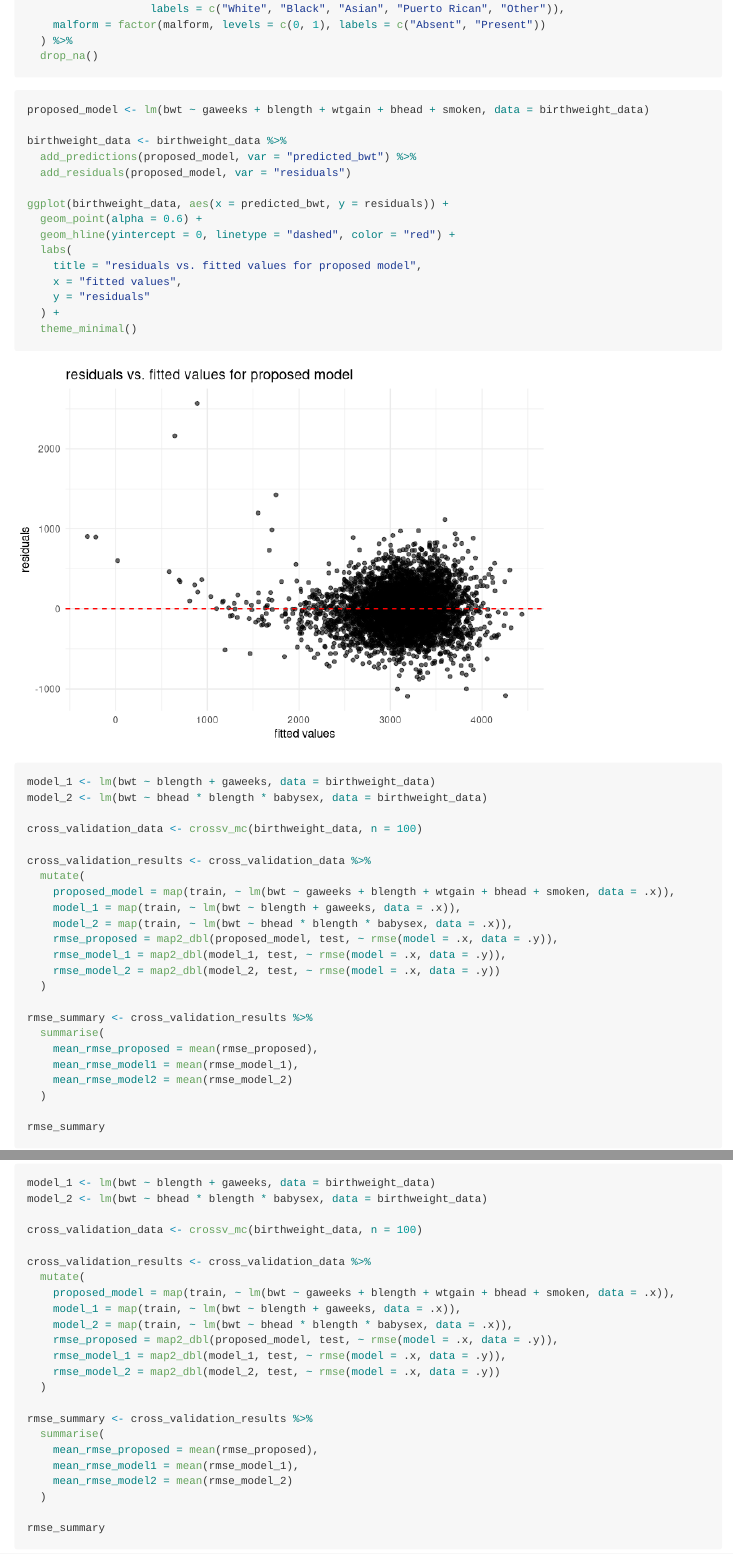
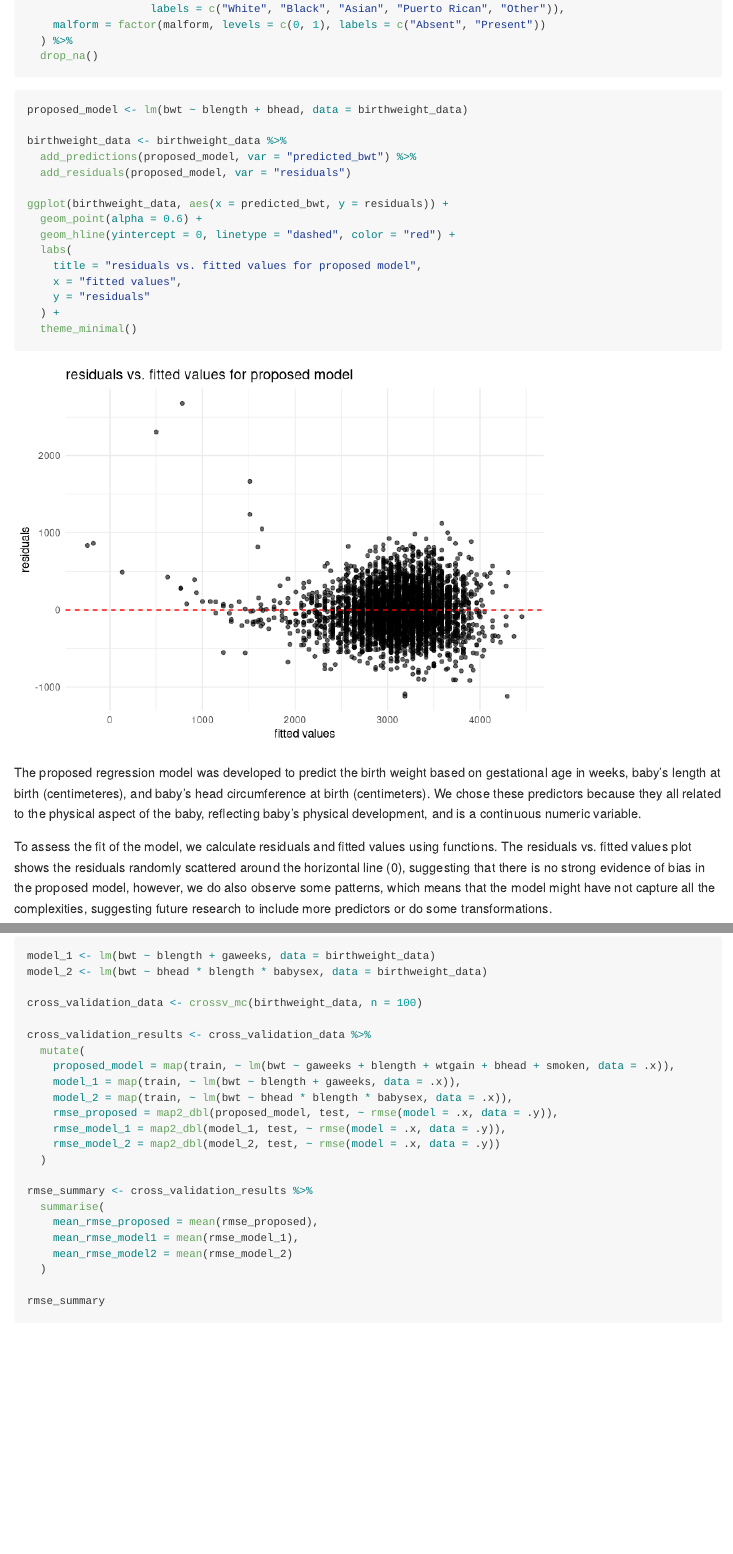
Before and after one commit to Yixin-Zheng/p8105_hw6_yz4993, an R Markdown document (p8106_hw6_yz4993.Rmd): the page in a window 1100 px wide, from 5090 px down, and a second part further down, joined at a grey line. Rendered offline with R 4.5, knitr and Pandoc, with nearby package versions; code that draws random numbers runs with fixed seeds of ours; some code elsewhere in the file could not run offline; column names are cleaned by a stand-in for the janitor package.

Commit message:
text, for p3

````diff
--- a/p8106_hw6_yz4993.Rmd
+++ b/p8106_hw6_yz4993.Rmd
@@ -186,7 +186,7 @@ birthweight_data <- birthweight %>%
 ```
 
 ```{r regression}
-proposed_model <- lm(bwt ~ gaweeks + blength + wtgain + bhead + smoken, data = birthweight_data)
+proposed_model <- lm(bwt ~ blength + bhead, data = birthweight_data)
 
 birthweight_data <- birthweight_data %>%
   add_predictions(proposed_model, var = "predicted_bwt") %>%
@@ -203,6 +203,11 @@ ggplot(birthweight_data, aes(x = predicted_bwt, y = residuals)) +
   theme_minimal()
 
 ```
+The proposed regression model was developed to predict the birth weight based on  gestational age in weeks,  baby’s length at birth (centimeteres), and baby’s head circumference at birth (centimeters).
+We chose these predictors because they all related to the physical aspect of the baby, reflecting baby's physical development, and is a continuous numeric variable.
+
+To assess the fit of the model, we calculate residuals and fitted values using functions. The residuals vs. fitted values plot shows the residuals randomly scattered around the horizontal line (0), suggesting that there is no strong evidence of bias in the proposed model, however, we do also observe some patterns, which means that the model might have not capture all the complexities, suggesting future research to include more predictors or do some transformations.
+
 
 ```{r compare}
 model_1 <- lm(bwt ~ blength + gaweeks, data = birthweight_data)
````
